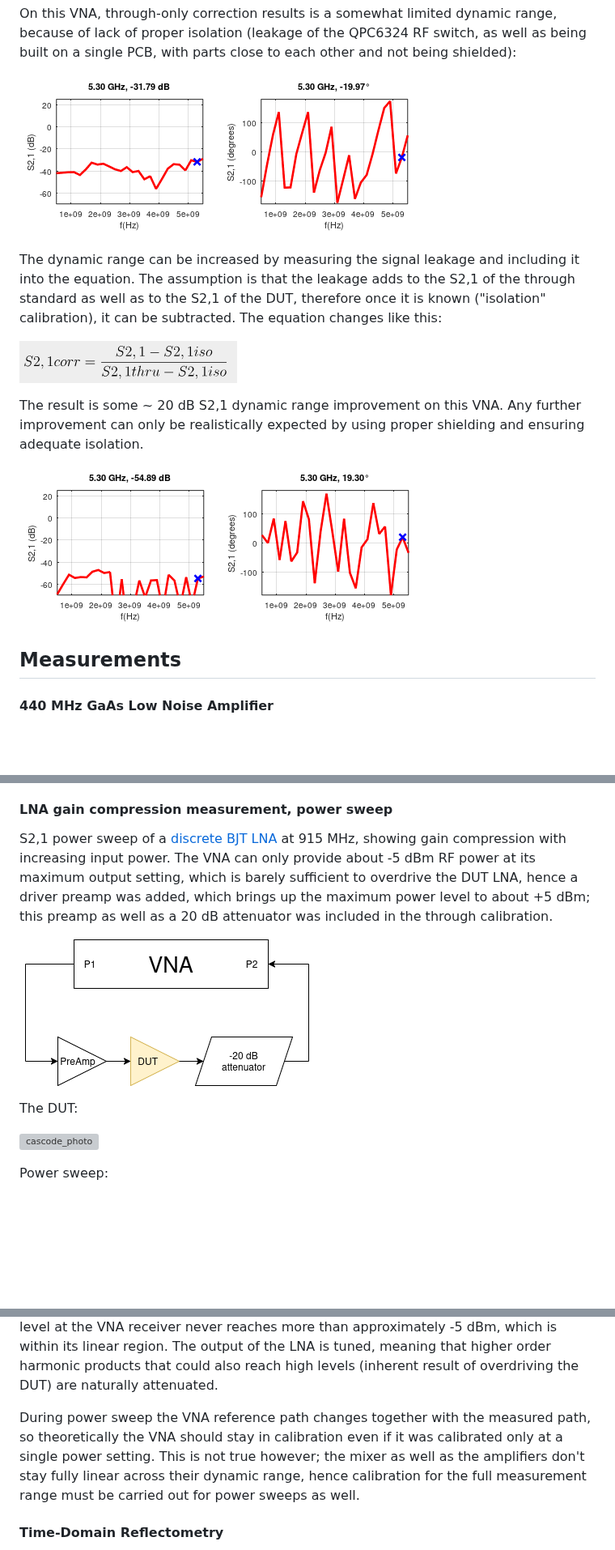
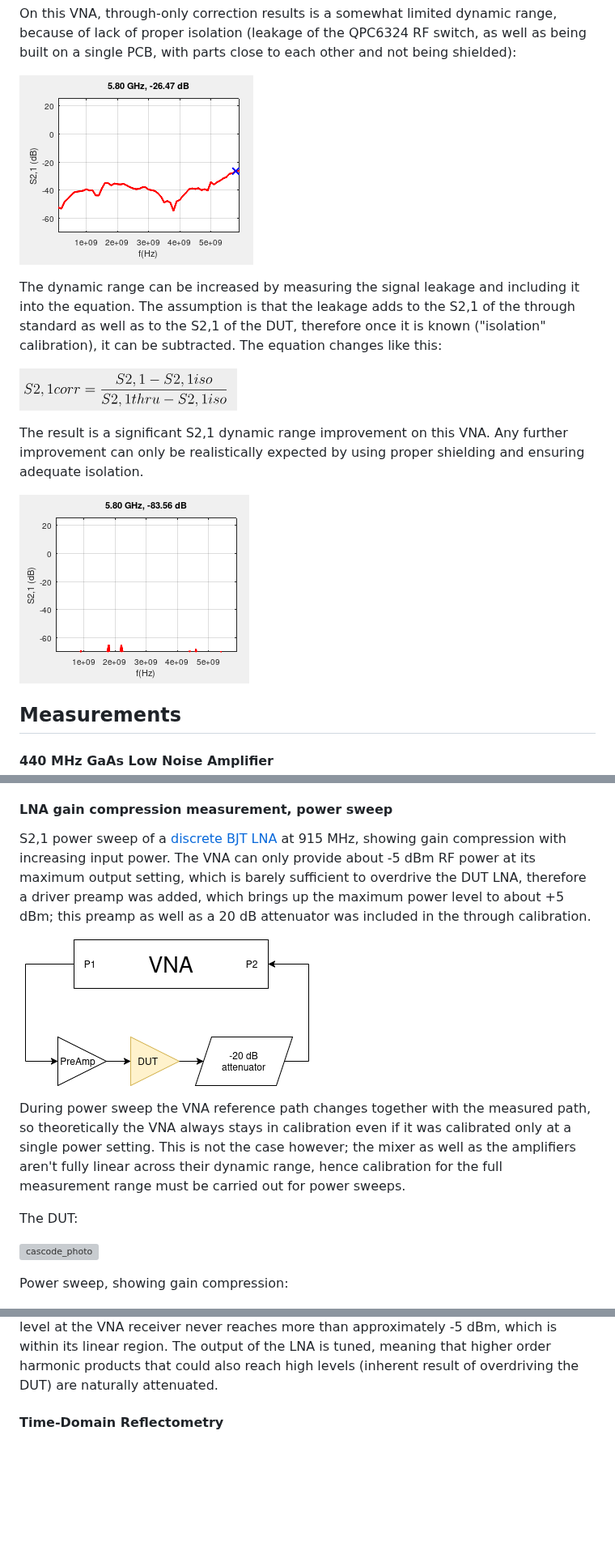
Before and after one commit to szoftveres/RF_instruments, a Markdown page: vna/README.md, 3 parts joined by grey strips. Shown at 81% size. Drawn GitHub-style; pictures changed too: vna/cal_iso_corrected.png, vna/cal_iso_uncorrected.png; blank space fills up the shorter version; grey boxes are pictures that could not be loaded.

```diff
--- a/vna/README.md
+++ b/vna/README.md
@@ -85,7 +85,7 @@ The dynamic range can be increased by measuring the signal leakage and including
 
 ![eq2](eq2.png)
 
-The result is some ~ 20 dB S2,1 dynamic range improvement on this VNA. Any further improvement can only be realistically expected by using proper shielding and ensuring adequate isolation.
+The result is a significant S2,1 dynamic range improvement on this VNA. Any further improvement can only be realistically expected by using proper shielding and ensuring adequate isolation.
 
 ![cal_iso_corrected](cal_iso_corrected.png)
 
@@ -151,23 +151,23 @@ The difference between straight and bent states at 5.5 GHz is approximately -2.7
 
 #### LNA gain compression measurement, power sweep
 
-S2,1 power sweep of a [discrete BJT LNA](https://github.com/szoftveres/RF_microwave/tree/main/Amplifier/cascode) at 915 MHz, showing gain compression with increasing input power. The VNA can only provide about -5 dBm RF power at its maximum output setting, which is barely sufficient to overdrive the DUT LNA, hence a driver preamp was added, which brings up the maximum power level to about +5 dBm; this preamp as well as a 20 dB attenuator was included in the through calibration.
+S2,1 power sweep of a [discrete BJT LNA](https://github.com/szoftveres/RF_microwave/tree/main/Amplifier/cascode) at 915 MHz, showing gain compression with increasing input power. The VNA can only provide about -5 dBm RF power at its maximum output setting, which is barely sufficient to overdrive the DUT LNA, therefore a driver preamp was added, which brings up the maximum power level to about +5 dBm; this preamp as well as a 20 dB attenuator was included in the through calibration.
 
 ![pwrsweepsetup](pwrsweepsetup.png)
+
+During power sweep the VNA reference path changes together with the measured path, so theoretically the VNA always stays in calibration even if it was calibrated only at a single power setting. This is not the case however; the mixer as well as the amplifiers aren't fully linear across their dynamic range, hence calibration for the full measurement range must be carried out for power sweeps.
 
 The DUT:
 
 ![cascode_photo](cascode_photo.jpg)
 
-Power sweep:
+Power sweep, showing gain compression:
 
 ![pwrsweep](pwrsweep.png)
 
 Linearity of the measurement system:
 
 The driver preamp is capable of producing more than +10 dBm on its output before saturation, therefore it is able to operate in its linear region up to the maximum required +5 dBm level (it has 10 dB gain and the VNA can produce -5 dBm at most). The combined insertion loss of the DUT (LNA with 18 dB gain) and the 20 dB attenuator is -2 dB, which could theretically bring the VNA Port 2 receiver into compression by exposing it to +3 dBm power level (which is more than what it's designed for). However the DUT starts compressing approximately 10 dB below that point, therefore the power level at the VNA receiver never reaches more than approximately -5 dBm, which is within its linear region. The output of the LNA is tuned, meaning that higher order harmonic products that could also reach high levels (inherent result of overdriving the DUT) are naturally attenuated.
-
-During power sweep the VNA reference path changes together with the measured path, so theoretically the VNA should stay in calibration even if it was calibrated only at a single power setting. This is not true however; the mixer as well as the amplifiers don't stay fully linear across their dynamic range, hence calibration for the full measurement range must be carried out for power sweeps as well.
 
 #### Time-Domain Reflectometry
 
```
